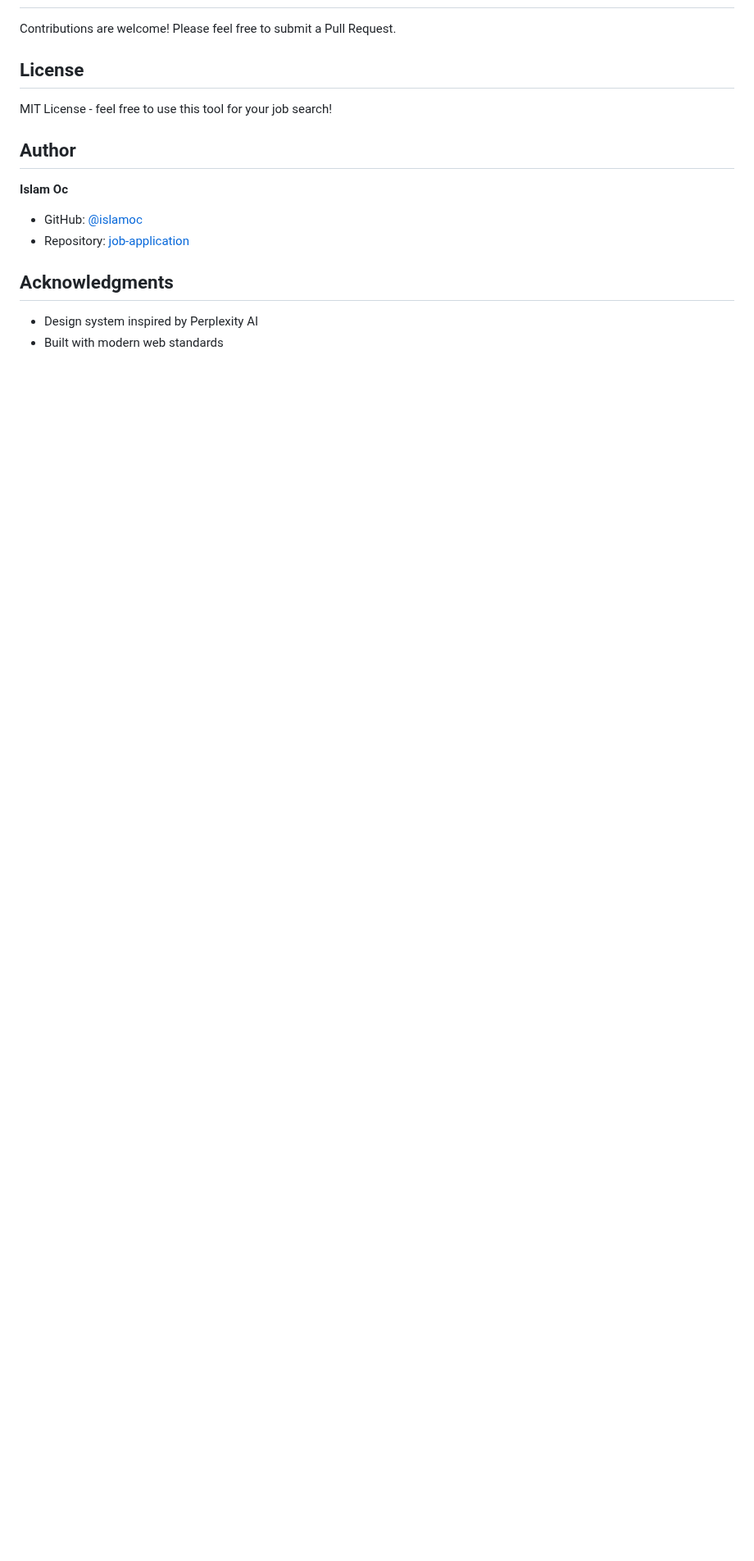
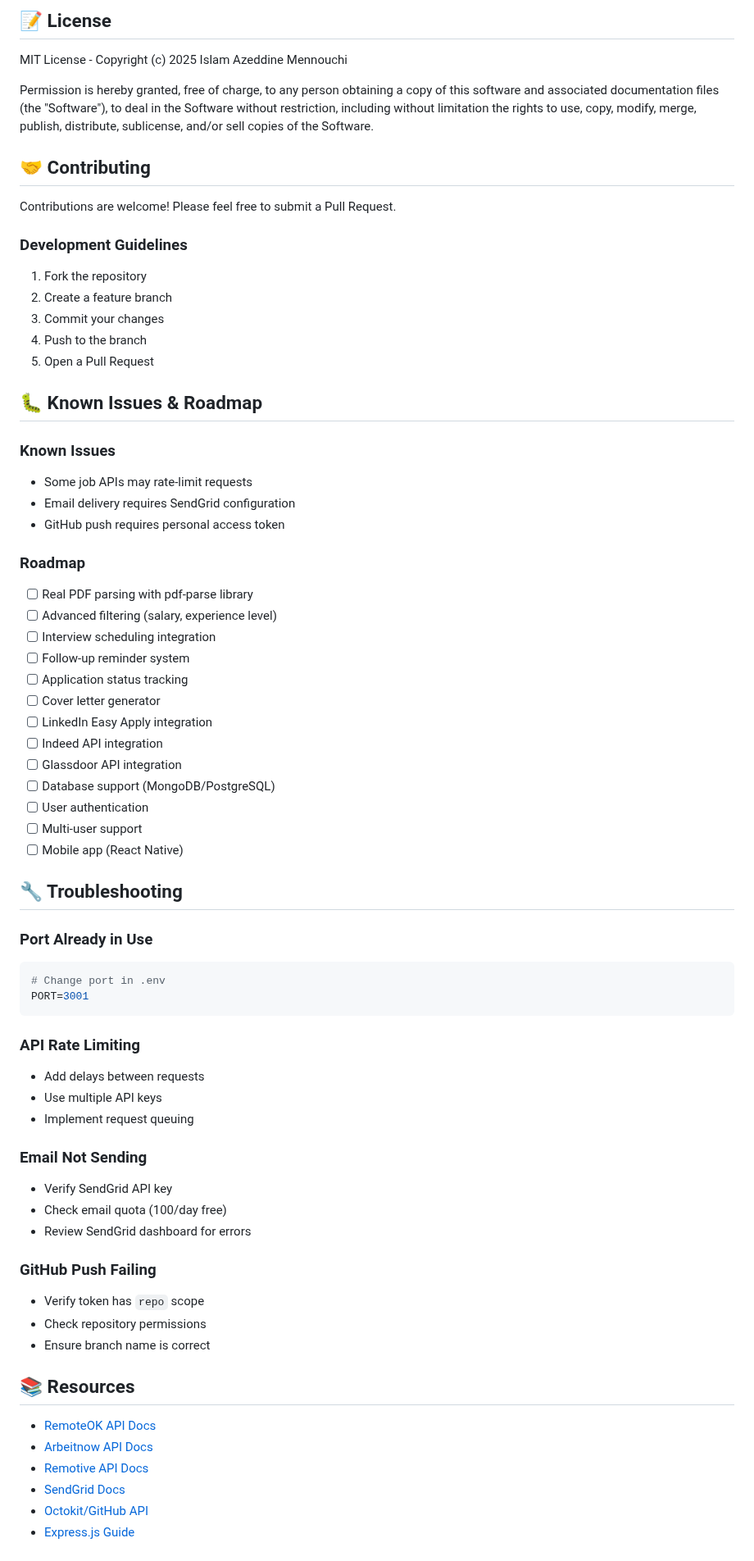
Before and after one commit to islamoc/job-application, a Markdown page: README.md, the part around one of its changes. Shown at 82% size. Rendered like a GitHub page; blank space fills up the shorter version.

````diff
--- a/README.md
+++ b/README.md
@@ -131,16 +224,71 @@ job-application/
+## 📝 License
+
+MIT License - Copyright (c) 2025 Islam Azeddine Mennouchi
+
+Permission is hereby granted, free of charge, to any person obtaining a copy of this software and associated documentation files (the "Software"), to deal in the Software without restriction, including without limitation the rights to use, copy, modify, merge, publish, distribute, sublicense, and/or sell copies of the Software.
+
+## 🤝 Contributing
 
 Contributions are welcome! Please feel free to submit a Pull Request.
 
-## License
+### Development Guidelines
+1. Fork the repository
+2. Create a feature branch
+3. Commit your changes
+4. Push to the branch
+5. Open a Pull Request
 
-MIT License - feel free to use this tool for your job search!
+## 🐛 Known Issues & Roadmap
 
-## Author
+### Known Issues
+- Some job APIs may rate-limit requests
+- Email delivery requires SendGrid configuration
+- GitHub push requires personal access token
 
-**Islam Oc**
-- GitHub: [@islamoc](https://github.com/islamoc)
-- Repository: [job-application](https://github.com/islamoc/job-application)
+### Roadmap
+- [ ] Real PDF parsing with pdf-parse library
+- [ ] Advanced filtering (salary, experience level)
+- [ ] Interview scheduling integration
+- [ ] Follow-up reminder system
+- [ ] Application status tracking
+- [ ] Cover letter generator
+- [ ] LinkedIn Easy Apply integration
+- [ ] Indeed API integration
+- [ ] Glassdoor API integration
+- [ ] Database support (MongoDB/PostgreSQL)
+- [ ] User authentication
+- [ ] Multi-user support
+- [ ] Mobile app (React Native)
 
-## Acknowledgments
+## 🔧 Troubleshooting
 
-- Design system inspired by Perplexity AI
+### Port Already in Use
+```bash
+# Change port in .env
+PORT=3001
+```
+
+### API Rate Limiting
+- Add delays between requests
+- Use multiple API keys
+- Implement request queuing
+
+### Email Not Sending
+- Verify SendGrid API key
+- Check email quota (100/day free)
+- Review SendGrid dashboard for errors
+
+### GitHub Push Failing
+- Verify token has `repo` scope
+- Check repository permissions
+- Ensure branch name is correct
+
+## 📚 Resources
+
+- [RemoteOK API Docs](https://remoteok.com/api)
+- [Arbeitnow API Docs](https://www.arbeitnow.com/api/job-board-api)
+- [Remotive API Docs](https://remotive.com/api/remote-jobs)
+- [SendGrid Docs](https://docs.sendgrid.com)
+- [Octokit/GitHub API](https://github.com/octokit/rest.js)
+- [Express.js Guide](https://expressjs.com)
+
````
Also changed, not shown: other parts of README.md (+190 -91 lines).
